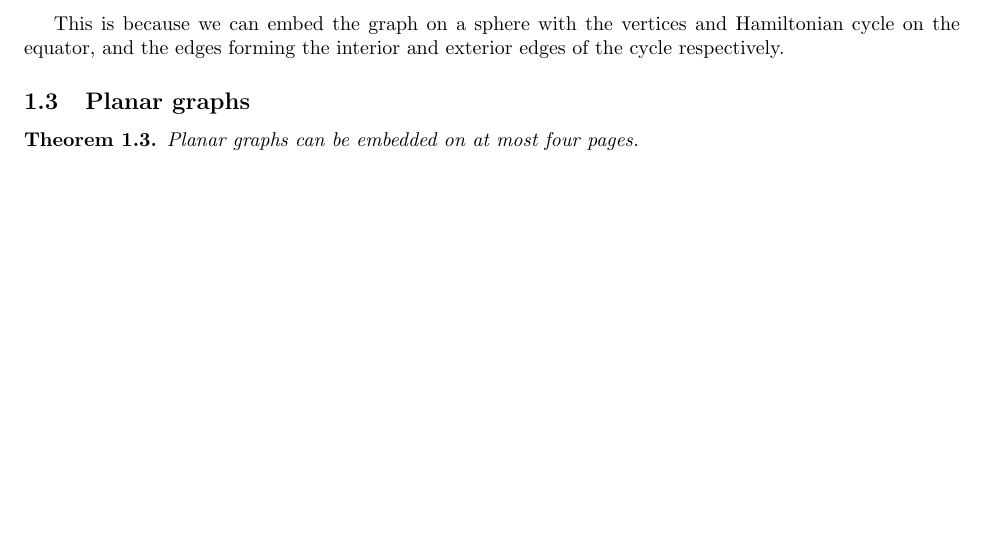
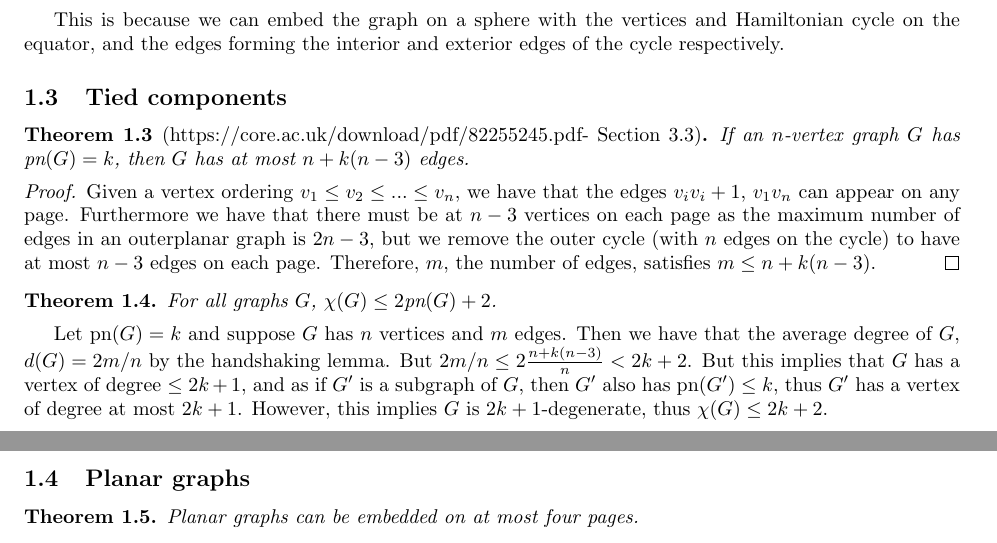
Before and after one commit to ErickLuu/Honours-Project-Notes, a LaTeX document (Notes/Structural Graph Theory/Book-embedding notes.tex): part of page 1 of 6 before the commit and two parts of pages 1 and 2 of 6 after it, the two joined at a grey line, cut so that both start at the same text, the shorter picture padded with empty space. Compiled offline with pdfLaTeX.

Commit message:
Added notes on chromatic number bounds

```diff
--- a/Notes/Structural Graph Theory/Book-embedding notes.tex
+++ b/Notes/Structural Graph Theory/Book-embedding notes.tex
@@ -50,6 +50,18 @@ We have that if $H$ is a subgraph of $G$, then $\pn(H)$ is a subgraph of $\pn(G)
 	A graph $G$ has pagenumber at most 2 iff $G$ is a subgraph of a planar graph with a Hamiltonian cycle. This is because we can embed the graph on a sphere with the vertices and Hamiltonian cycle on the equator, and the edges forming the interior and exterior edges of the cycle respectively.
 \end{lemma}
 This is because we can embed the graph on a sphere with the vertices and Hamiltonian cycle on the equator, and the edges forming the interior and exterior edges of the cycle respectively.
+
+\subsection{Tied components}
+\begin{theorem}[https://core.ac.uk/download/pdf/82255245.pdf- Section 3.3]
+	If an $n$-vertex graph $G$ has $\pn(G) = k$, then $G$ has at most $n + k(n-3)$ edges.
+\end{theorem}
+\begin{proof}
+	Given a vertex ordering $v_1 \leq v_2 \leq ... \leq v_n$, we have that the edges $v_i v_i+1$, $v_1 v_n$ can appear on any page. Furthermore we have that there must be at $n-3$ vertices on each page as the maximum number of edges in an outerplanar graph is $2n - 3$, but we remove the outer cycle (with $n$ edges on the cycle) to have at most $n-3$ edges on each page. Therefore, $m$, the number of edges, satisfies $m \leq n + k (n - 3)$.
+\end{proof}
+\begin{theorem}
+	For all graphs $G$, $\chi(G) \leq 2 \pn(G) + 2$.
+\end{theorem}
+Let $\pn(G) = k$ and suppose $G$ has $n$ vertices and $m$ edges. Then we have that the average degree of $G$, $d(G) = 2m/n$ by the handshaking lemma. But $2m/n \leq 2 \frac{n + k(n-3)}{n} < 2k + 2$. But this implies that $G$ has a vertex of degree $\leq 2k + 1$, and as if $G'$ is a subgraph of $G$, then $G'$ also has $\pn(G') \leq k$, thus $G'$ has a vertex of degree at most $2k + 1$. However, this implies $G$ is $2k + 1$-degenerate, thus $\chi(G) \leq 2k + 2$.
 \subsection{Planar graphs}
 \begin{theorem}
 	Planar graphs can be embedded on at most four pages.
```
